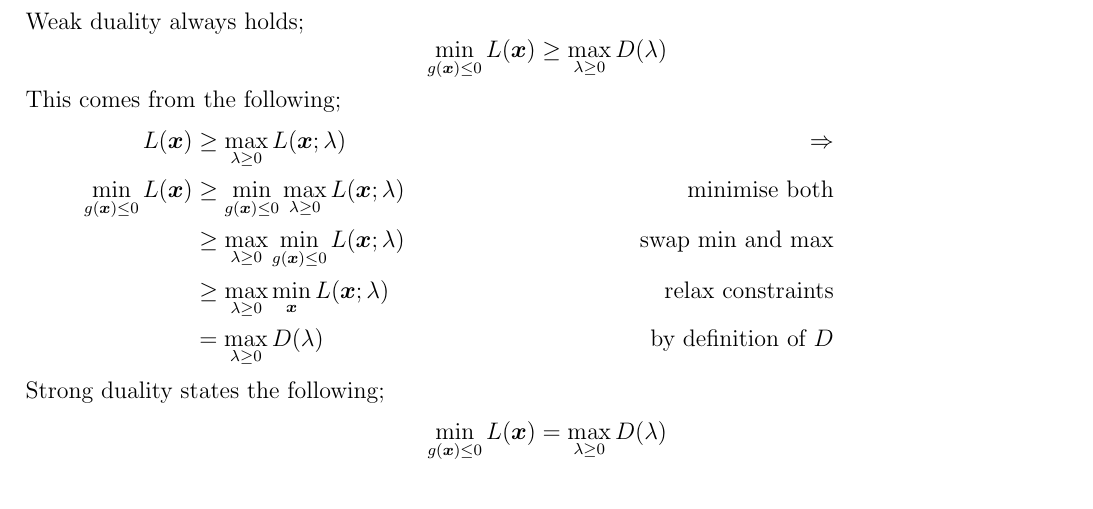
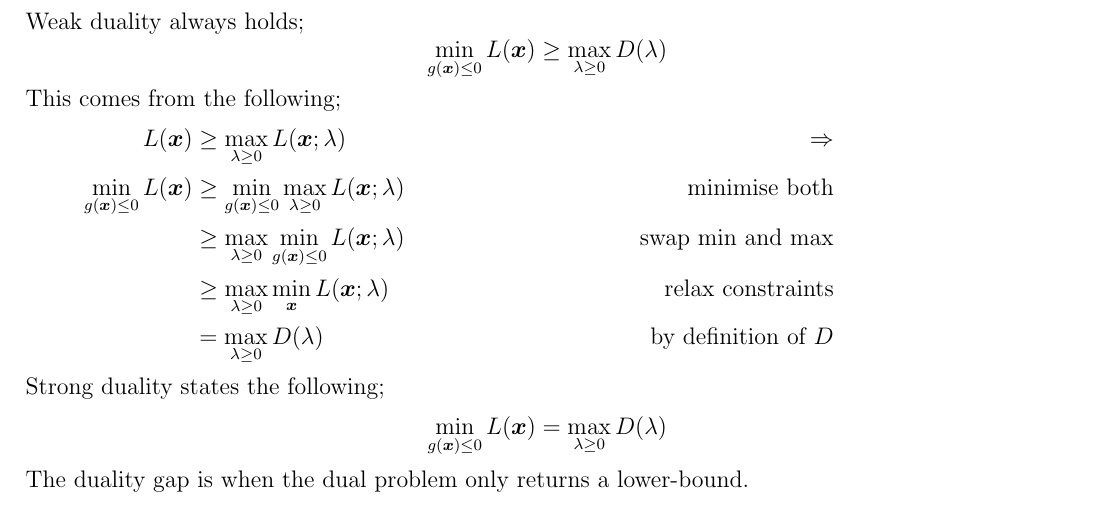
Before and after one commit to lin-e/imperial-revision, a LaTeX document (co4xx_70015/main.tex): part of page 48 of 48, cut so that both start at the same text. The pictures show the PDF file co4xx_70015/main.pdf that the author committed with the source.

Commit message:
MML L13 (addition)

```diff
--- a/co4xx_70015/main.tex
+++ b/co4xx_70015/main.tex
@@ -2435,4 +2435,5 @@
                 \end{align*}
                 Strong duality states the following;
                 $$\min_{g(\mat{x}) \leq 0} L(\mat{x}) = \max_{\lambda \geq 0} D(\lambda)$$
+                The duality gap is when the dual problem only returns a lower-bound.
 \end{document}
```
Also changed, not shown: _output/y4/co4xx_70015.pdf, co4xx_70015/main.pdf.
